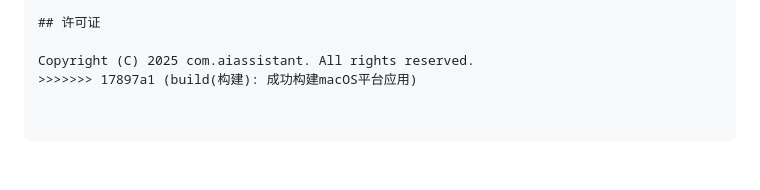
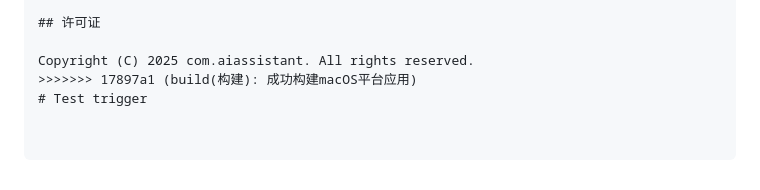
Before and after one commit to Star-ying/AI_Manager, a Markdown page: UI/frontend/README.md, the part around the change. GitHub-like rendering.

Commit message:
Test trigger for workflow

```diff
--- a/UI/frontend/README.md
+++ b/UI/frontend/README.md
@@ -268,3 +268,4 @@ build_windows.bat         # Windows平台构建脚本
 
 Copyright (C) 2025 com.aiassistant. All rights reserved.
 >>>>>>> 17897a1 (build(构建): 成功构建macOS平台应用)
+# Test trigger
```
